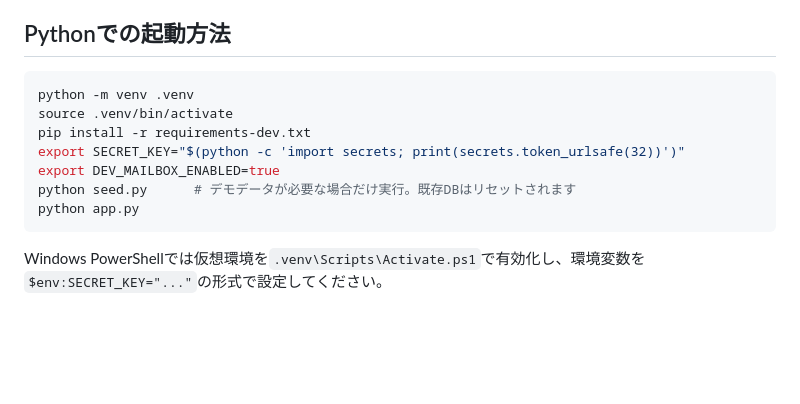
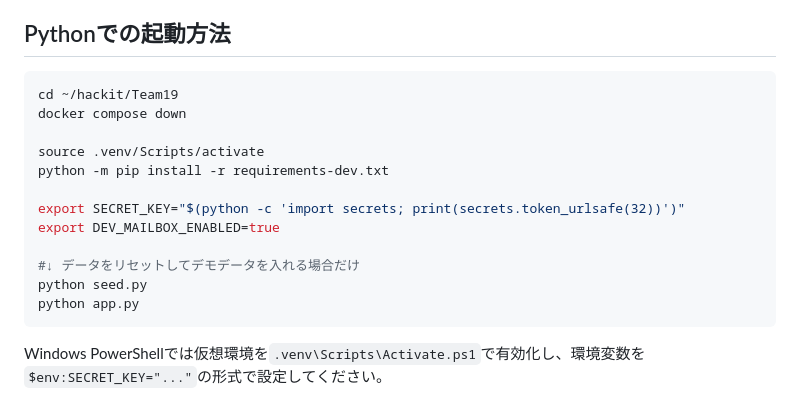
Before and after one commit to Hackit-2026/Team19, a Markdown page: README.md, the part around the change. Rendered like a GitHub page; blank space fills up the shorter version.

Commit message:
pythonでの立ち上げ方の説明を変えた。

````diff
--- a/README.md
+++ b/README.md
@@ -77,12 +77,17 @@ Volumeを含めてデータを消す場合に限り、`docker compose down -v`
 ## Pythonでの起動方法
 
 ```bash
-python -m venv .venv
-source .venv/bin/activate
-pip install -r requirements-dev.txt
+cd ~/hackit/Team19
+docker compose down
+
+source .venv/Scripts/activate
+python -m pip install -r requirements-dev.txt
+
 export SECRET_KEY="$(python -c 'import secrets; print(secrets.token_urlsafe(32))')"
 export DEV_MAILBOX_ENABLED=true
-python seed.py      # デモデータが必要な場合だけ実行。既存DBはリセットされます
+
+#↓ データをリセットしてデモデータを入れる場合だけ
+python seed.py
 python app.py
 ```
 
````
